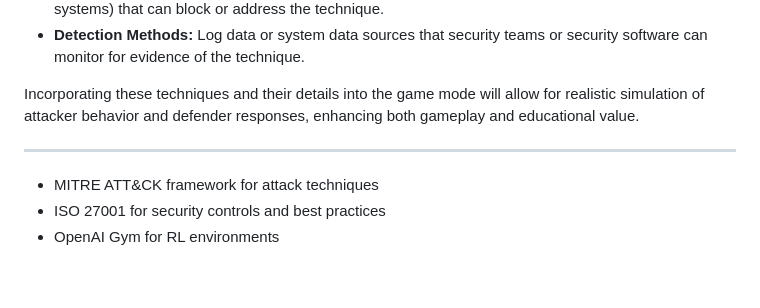
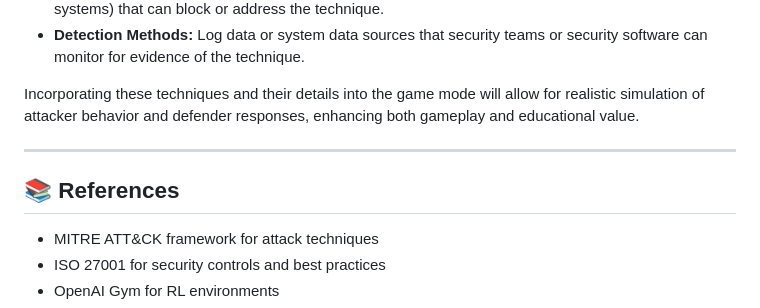
Before and after one commit to MACantara/CyberQuest, a Markdown page: docs/ideas/blue-team-vs-red-team-mode-ideas.md, the part around the change. Rendered like a GitHub page; blank space fills up the shorter version.

Commit message:
Add references section to Blue Team vs Red Team mode ideas documentation

```diff
--- a/docs/ideas/blue-team-vs-red-team-mode-ideas.md
+++ b/docs/ideas/blue-team-vs-red-team-mode-ideas.md
@@ -126,6 +126,8 @@ Incorporating these techniques and their details into the game mode will allow f
 
 ---
 
+## 📚 References
+
 - MITRE ATT&CK framework for attack techniques
 - ISO 27001 for security controls and best practices
 - OpenAI Gym for RL environments
```
